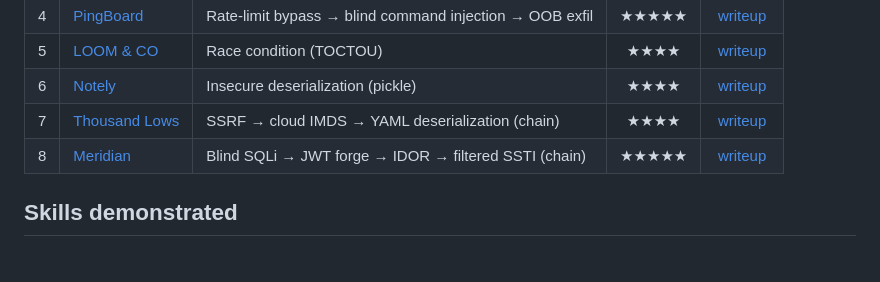
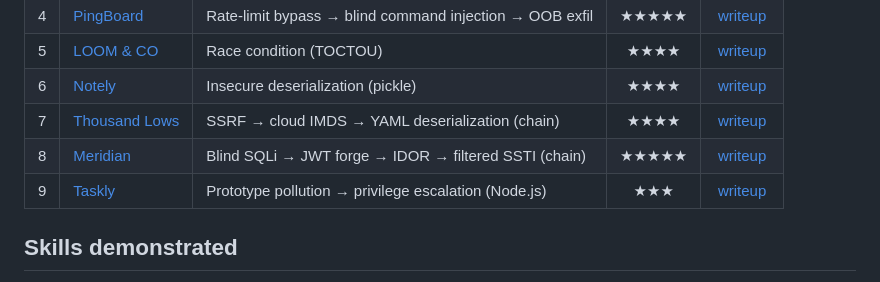
Before and after one commit to iitachi77/appsec-vuln-labs, a Markdown page: README.md, the part around the change. Drawn GitHub-style.

Commit message:
Add Taskly (prototype pollution) to labs table

```diff
--- a/README.md
+++ b/README.md
@@ -45,6 +45,7 @@ Critical/High-severity vulnerabilities in live production environments, and I ca
 | 6 | [Notely](labs/06-notely-insecure-deserialization/) | Insecure deserialization (pickle) | ★★★★ | [writeup](labs/06-notely-insecure-deserialization/WRITEUP.md) |
 | 7 | [Thousand Lows](labs/07-thousand-lows-ssrf-cloud-chain/) | SSRF → cloud IMDS → YAML deserialization (chain) | ★★★★ | [writeup](labs/07-thousand-lows-ssrf-cloud-chain/WRITEUP.md) |
 | 8 | [Meridian](labs/08-meridian-full-chain/) | Blind SQLi → JWT forge → IDOR → filtered SSTI (chain) | ★★★★★ | [writeup](labs/08-meridian-full-chain/WRITEUP.md) |
+| 9 | [Taskly](labs/09-taskly-prototype-pollution/) | Prototype pollution → privilege escalation (Node.js) | ★★★ | [writeup](labs/09-taskly-prototype-pollution/WRITEUP.md) |
 
 ## Skills demonstrated
 
```
